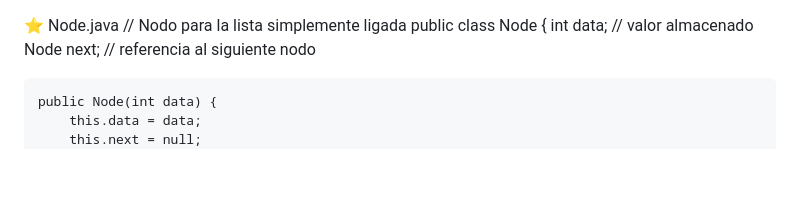
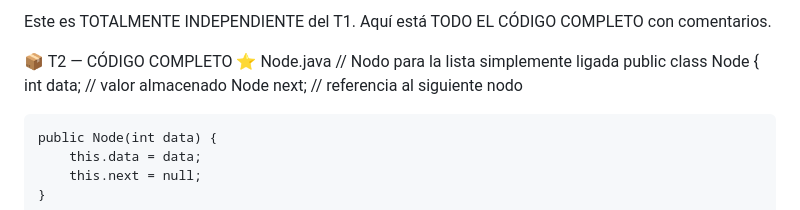
Before and after one commit to maxoto16/PaginFuneite1, a Markdown page: README.md, the part around the change printed below. GitHub-like rendering; blank space fills up the shorter version.

Commit message:
Enhance README with sorting exercises and code
Added detailed descriptions and code examples for sorting algorithms and projects.

```diff
--- a/README.md
+++ b/README.md
@@ -1,3 +93,7 @@
+Este es TOTALMENTE INDEPENDIENTE del T1.
+Aquí está TODO EL CÓDIGO COMPLETO con comentarios.
+
+📦 T2 — CÓDIGO COMPLETO
 ⭐ Node.java
 // Nodo para la lista simplemente ligada
 public class Node {
```
Also changed, not shown: other parts of README.md (+92 -0 lines).
